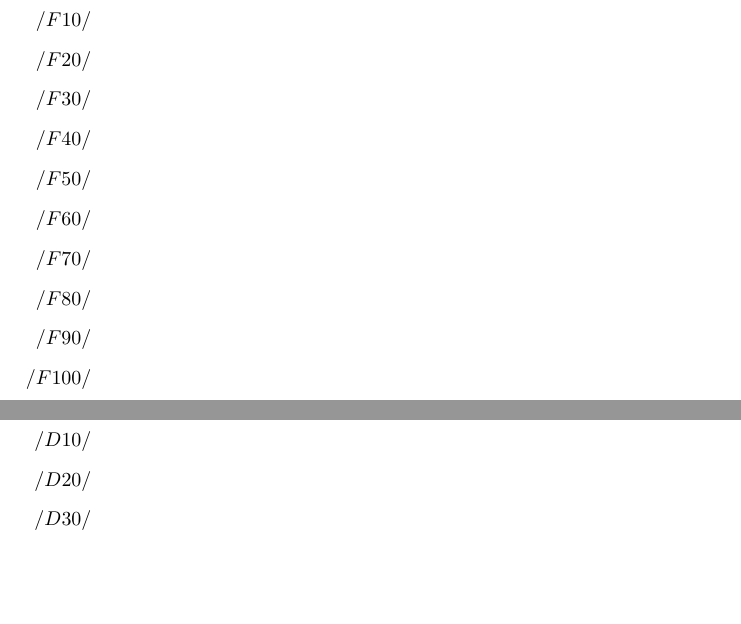
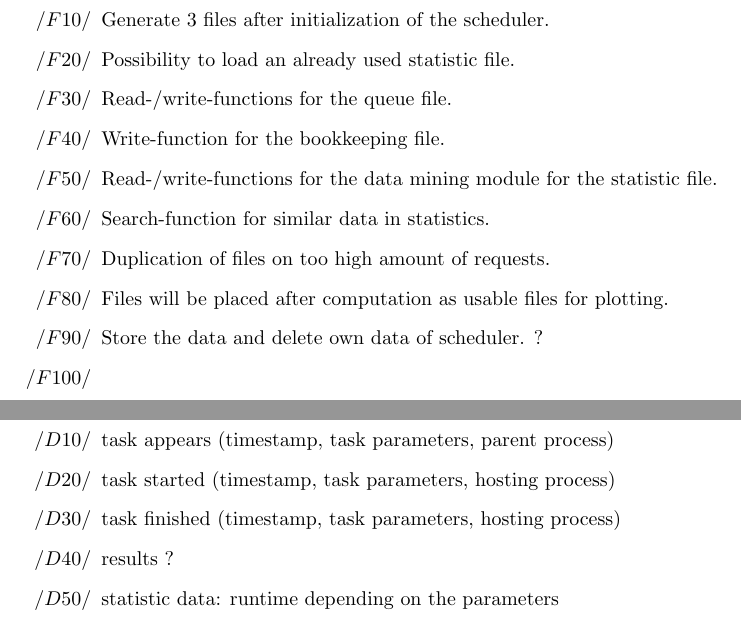
Before and after one commit to ardkastrati/Dynamic-Scheduler, a LaTeX document (docs/specification/specification.tex, which reads docs/specification/sections/functional_requirements.tex, docs/specification/sections/product_data.tex): two parts of pages 6 and 7 of 11 before the commit and two parts of pages 6 and 7 of 13 after it, joined at a grey line, cut at the place of the change, the shorter picture padded with empty space. Compiled offline with pdfLaTeX.

Commit message:
1. commit of local specification branch.   Modified: Functional-/Nonfunctional-requirements, product data, system model added in specification.tex.

```diff
--- a/docs/specification/sections/functional_requirements.tex
+++ b/docs/specification/sections/functional_requirements.tex
@@ -10,15 +10,15 @@
 
 \section{Functional requirements}
 	\begin{itemize}
-		\item
-		\item
-		\item
-		\item
-		\item
-		\item
-		\item
-		\item
-		\item
+		\item Generate 3 files after initialization of the scheduler.
+		\item Possibility to load an already used statistic file.
+		\item Read-/write-functions for the queue file.
+		\item Write-function for the bookkeeping file.
+		\item Read-/write-functions for the data mining module for the statistic file.
+		\item Search-function for similar data in statistics.
+		\item Duplication of files on too high amount of requests.
+		\item Files will be placed after computation as usable files for plotting.
+		\item Store the data and delete own data of scheduler. ?
 		\item
 		\item
 	\end{itemize}
--- a/docs/specification/sections/product_data.tex
+++ b/docs/specification/sections/product_data.tex
@@ -9,9 +9,11 @@
 	}
 \section{Product data}
 	\begin{itemize}
-		\item
-		\item
-		\item
+		\item task appears (timestamp, task parameters, parent process)
+		\item task started (timestamp, task parameters, hosting process)
+		\item task finished (timestamp, task parameters, hosting process)
+		\item results ?
+		\item statistic data: runtime depending on the parameters
 
 	\end{itemize}
 
--- a/docs/specification/specification.tex
+++ b/docs/specification/specification.tex
@@ -1,5 +1,6 @@
 \documentclass{article}
 \usepackage{hyperref}
+\usepackage{graphicx}
 
 \title{Fuctional Secification\\Dynamic scheduling for scientific simulation}
 \date{25.02.2015}
```
Also changed, not shown: docs/specification/sections/non_functional_requirements.tex (+2 -2 lines), docs/specification/sections/system_model.tex (+16 -2 lines).
